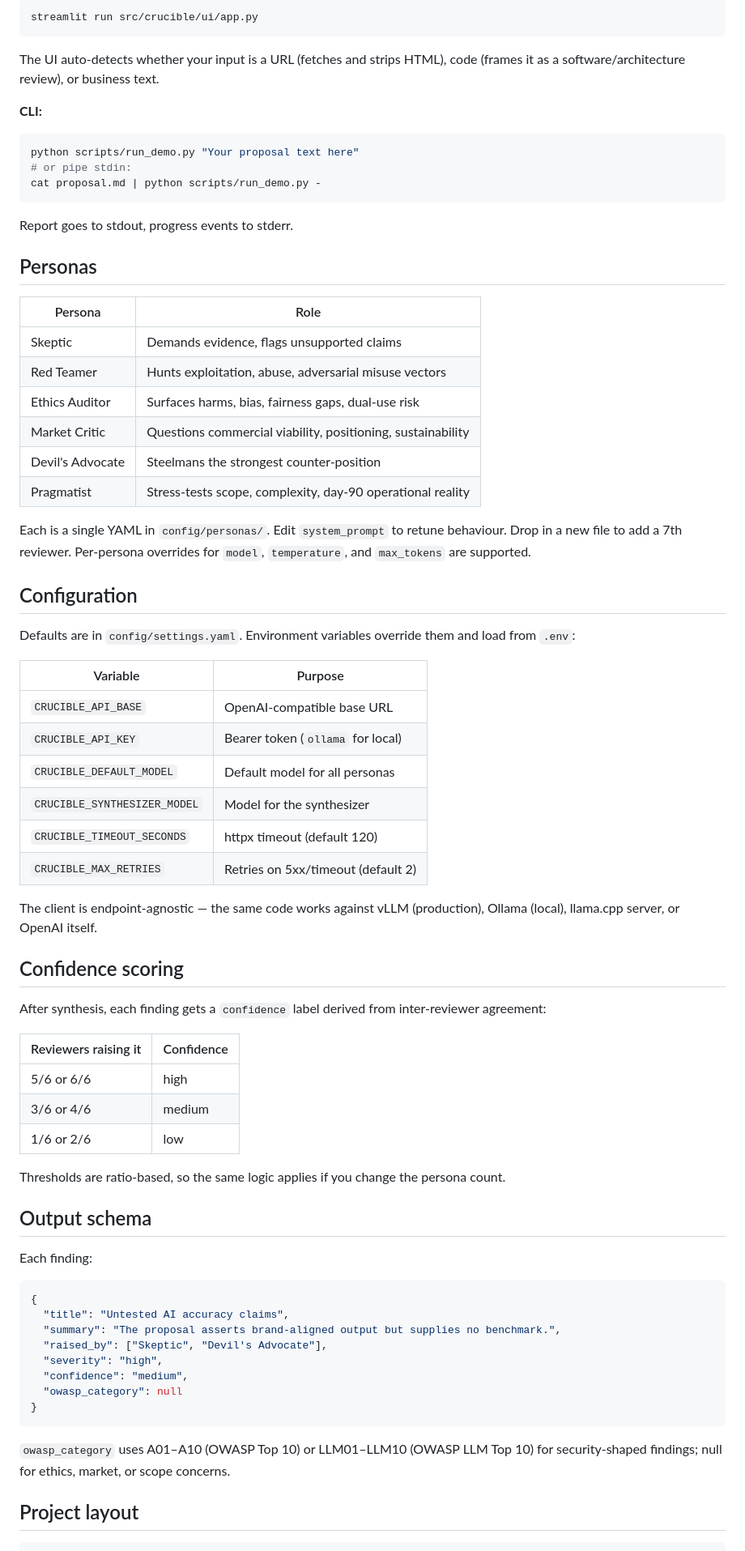
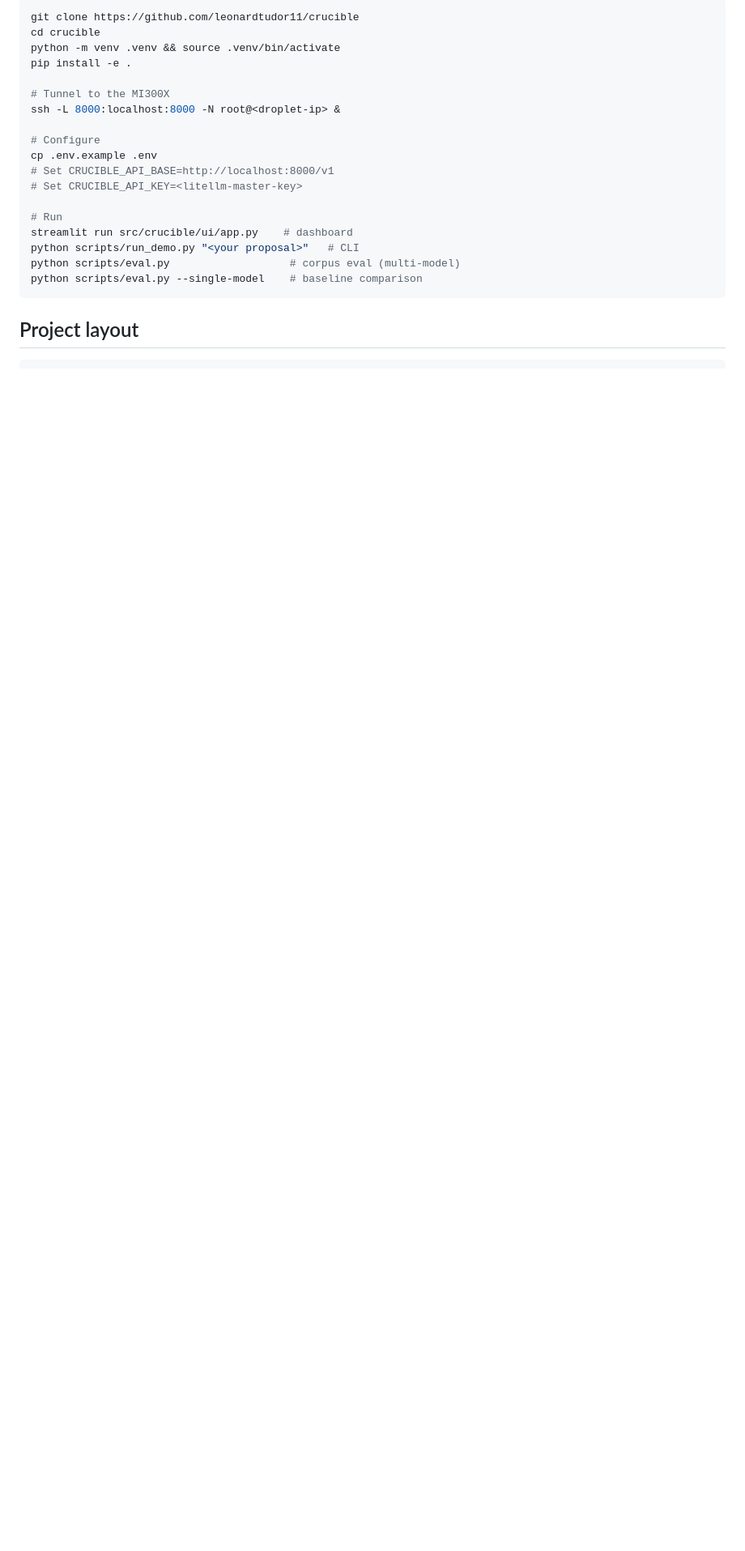
Before and after one commit to leonardtudor11/crucible, a Markdown page: README.md, the part around one of its changes. Shown at 81% size. GitHub-like rendering; blank space fills up the shorter version.

````diff
--- a/README.md
+++ b/README.md
@@ -74,85 +113,24 @@ overall-assessment / vulnerabilities / resilience-signals fields.
 
 ```bash
-streamlit run src/crucible/ui/app.py
+git clone https://github.com/leonardtudor11/crucible
+cd crucible
+python -m venv .venv && source .venv/bin/activate
+pip install -e .
+
+# Tunnel to the MI300X
+ssh -L 8000:localhost:8000 -N root@<droplet-ip> &
+
+# Configure
+cp .env.example .env
+# Set CRUCIBLE_API_BASE=http://localhost:8000/v1
+# Set CRUCIBLE_API_KEY=<litellm-master-key>
+
+# Run
+streamlit run src/crucible/ui/app.py    # dashboard
+python scripts/run_demo.py "<your proposal>"   # CLI
+python scripts/eval.py                   # corpus eval (multi-model)
+python scripts/eval.py --single-model    # baseline comparison
 ```
-
-The UI auto-detects whether your input is a URL (fetches and strips HTML),
-code (frames it as a software/architecture review), or business text.
-
-**CLI:**
-
-```bash
-python scripts/run_demo.py "Your proposal text here"
-# or pipe stdin:
-cat proposal.md | python scripts/run_demo.py -
-```
-
-Report goes to stdout, progress events to stderr.
-
-## Personas
-
-| Persona            | Role                                                        |
-|--------------------|-------------------------------------------------------------|
-| Skeptic            | Demands evidence, flags unsupported claims                  |
-| Red Teamer         | Hunts exploitation, abuse, adversarial misuse vectors       |
-| Ethics Auditor     | Surfaces harms, bias, fairness gaps, dual-use risk          |
-| Market Critic      | Questions commercial viability, positioning, sustainability |
-| Devil's Advocate   | Steelmans the strongest counter-position                    |
-| Pragmatist         | Stress-tests scope, complexity, day-90 operational reality  |
-
-Each is a single YAML in `config/personas/`. Edit `system_prompt` to
-retune behaviour. Drop in a new file to add a 7th reviewer. Per-persona
-overrides for `model`, `temperature`, and `max_tokens` are supported.
-
-## Configuration
-
-Defaults are in `config/settings.yaml`. Environment variables override
-them and load from `.env`:
-
-| Variable                     | Purpose                              |
-|------------------------------|--------------------------------------|
-| `CRUCIBLE_API_BASE`          | OpenAI-compatible base URL           |
-| `CRUCIBLE_API_KEY`           | Bearer token (`ollama` for local)    |
-| `CRUCIBLE_DEFAULT_MODEL`     | Default model for all personas       |
-| `CRUCIBLE_SYNTHESIZER_MODEL` | Model for the synthesizer            |
-| `CRUCIBLE_TIMEOUT_SECONDS`   | httpx timeout (default 120)          |
-| `CRUCIBLE_MAX_RETRIES`       | Retries on 5xx/timeout (default 2)   |
-
-The client is endpoint-agnostic — the same code works against vLLM
-(production), Ollama (local), llama.cpp server, or OpenAI itself.
-
-## Confidence scoring
-
-After synthesis, each finding gets a `confidence` label derived from
-inter-reviewer agreement:
-
-| Reviewers raising it | Confidence |
-|----------------------|------------|
-| 5/6 or 6/6           | high       |
-| 3/6 or 4/6           | medium     |
-| 1/6 or 2/6           | low        |
-
-Thresholds are ratio-based, so the same logic applies if you change the
-persona count.
-
-## Output schema
-
-Each finding:
-
-```json
-{
-  "title": "Untested AI accuracy claims",
-  "summary": "The proposal asserts brand-aligned output but supplies no benchmark.",
-  "raised_by": ["Skeptic", "Devil's Advocate"],
-  "severity": "high",
-  "confidence": "medium",
-  "owasp_category": null
-}
-```
-
-`owasp_category` uses A01–A10 (OWASP Top 10) or LLM01–LLM10 (OWASP LLM
-Top 10) for security-shaped findings; null for ethics, market, or scope
-concerns.
 
 ## Project layout
 
````
Also changed, not shown: other parts of README.md (+132 -70 lines), HACKATHON.md (added, +54 -0 lines), screenshots/01_dashboard_idle.png (added), screenshots/02_comparison_page.png (added), screenshots/03_findings_with_evidence.png (added), 1 other file.
